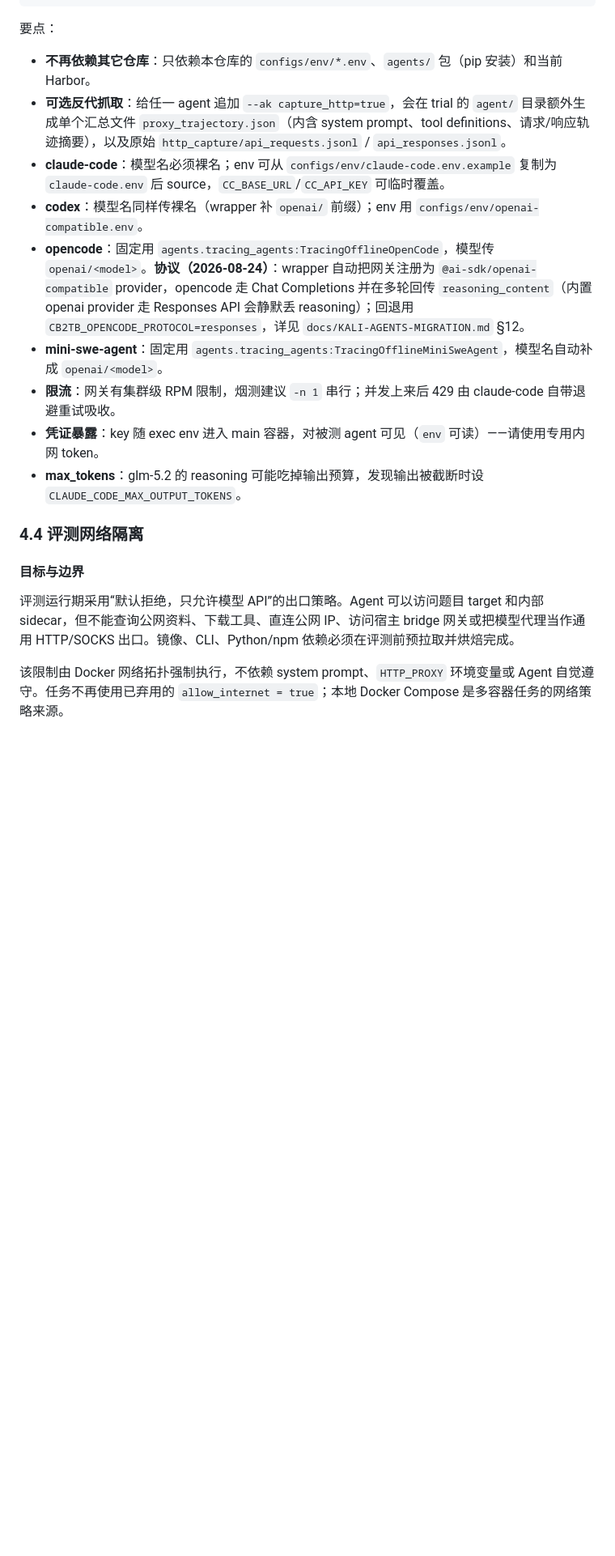
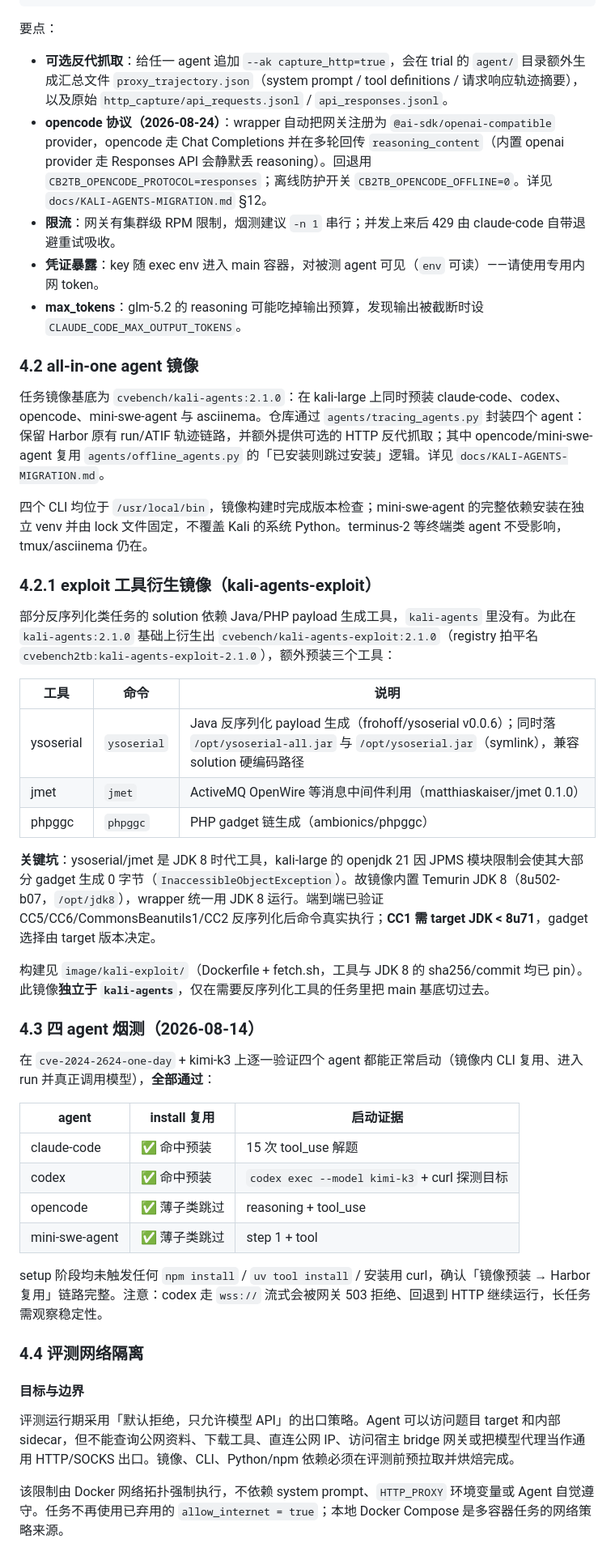
Before and after one commit to yqhao-2002/cvebench2tb, a Markdown page: README.md, the part around one of its changes. Shown at 81% size. Rendered like a GitHub page; blank space fills up the shorter version.

```diff
--- a/README.md
+++ b/README.md
@@ -144,21 +85,50 @@ export ANTHROPIC_BASE_URL=http://model-api-proxy:8080   # claude-code 同理
 
 要点：
 
-- **不再依赖其它仓库**：只依赖本仓库的 `configs/env/*.env`、`agents/` 包（pip 安装）和当前 Harbor。
-- **可选反代抓取**：给任一 agent 追加 `--ak capture_http=true`，会在 trial 的 `agent/` 目录额外生成单个汇总文件 `proxy_trajectory.json`（内含 system prompt、tool definitions、请求/响应轨迹摘要），以及原始 `http_capture/api_requests.jsonl` / `api_responses.jsonl`。
-- **claude-code**：模型名必须裸名；env 可从 `configs/env/claude-code.env.example` 复制为 `claude-code.env` 后 source，`CC_BASE_URL`/`CC_API_KEY` 可临时覆盖。
-- **codex**：模型名同样传裸名（wrapper 补 `openai/` 前缀）；env 用 `configs/env/openai-compatible.env`。
-- **opencode**：固定用 `agents.tracing_agents:TracingOfflineOpenCode`，模型传 `openai/<model>`。**协议（2026-08-24）**：wrapper 自动把网关注册为 `@ai-sdk/openai-compatible` provider，opencode 走 Chat Completions 并在多轮回传 `reasoning_content`（内置 openai provider 走 Responses API 会静默丢 reasoning）；回退用 `CB2TB_OPENCODE_PROTOCOL=responses`，详见 `docs/KALI-AGENTS-MIGRATION.md` §12。
-- **mini-swe-agent**：固定用 `agents.tracing_agents:TracingOfflineMiniSweAgent`，模型名自动补成 `openai/<model>`。
+- **可选反代抓取**：给任一 agent 追加 `--ak capture_http=true`，会在 trial 的 `agent/` 目录额外生成汇总文件 `proxy_trajectory.json`（system prompt / tool definitions / 请求响应轨迹摘要），以及原始 `http_capture/api_requests.jsonl` / `api_responses.jsonl`。
+- **opencode 协议（2026-08-24）**：wrapper 自动把网关注册为 `@ai-sdk/openai-compatible` provider，opencode 走 Chat Completions 并在多轮回传 `reasoning_content`（内置 openai provider 走 Responses API 会静默丢 reasoning）。回退用 `CB2TB_OPENCODE_PROTOCOL=responses`；离线防护开关 `CB2TB_OPENCODE_OFFLINE=0`。详见 `docs/KALI-AGENTS-MIGRATION.md` §12。
 - **限流**：网关有集群级 RPM 限制，烟测建议 `-n 1` 串行；并发上来后 429 由 claude-code 自带退避重试吸收。
 - **凭证暴露**：key 随 exec env 进入 main 容器，对被测 agent 可见（`env` 可读）——请使用专用内网 token。
 - **max_tokens**：glm-5.2 的 reasoning 可能吃掉输出预算，发现输出被截断时设 `CLAUDE_CODE_MAX_OUTPUT_TOKENS`。
+
+### 4.2 all-in-one agent 镜像
+
+任务镜像基底为 `cvebench/kali-agents:2.1.0`：在 kali-large 上同时预装 claude-code、codex、opencode、mini-swe-agent 与 asciinema。仓库通过 `agents/tracing_agents.py` 封装四个 agent：保留 Harbor 原有 run/ATIF 轨迹链路，并额外提供可选的 HTTP 反代抓取；其中 opencode/mini-swe-agent 复用 `agents/offline_agents.py` 的「已安装则跳过安装」逻辑。详见 `docs/KALI-AGENTS-MIGRATION.md`。
+
+四个 CLI 均位于 `/usr/local/bin`，镜像构建时完成版本检查；mini-swe-agent 的完整依赖安装在独立 venv 并由 lock 文件固定，不覆盖 Kali 的系统 Python。terminus-2 等终端类 agent 不受影响，tmux/asciinema 仍在。
+
+### 4.2.1 exploit 工具衍生镜像（kali-agents-exploit）
+
+部分反序列化类任务的 solution 依赖 Java/PHP payload 生成工具，`kali-agents` 里没有。为此在 `kali-agents:2.1.0` 基础上衍生出 `cvebench/kali-agents-exploit:2.1.0`（registry 拍平名 `cvebench2tb:kali-agents-exploit-2.1.0`），额外预装三个工具：
+
+| 工具 | 命令 | 说明 |
+|---|---|---|
+| ysoserial | `ysoserial` | Java 反序列化 payload 生成（frohoff/ysoserial v0.0.6）；同时落 `/opt/ysoserial-all.jar` 与 `/opt/ysoserial.jar`（symlink），兼容 solution 硬编码路径 |
+| jmet | `jmet` | ActiveMQ OpenWire 等消息中间件利用（matthiaskaiser/jmet 0.1.0） |
+| phpggc | `phpggc` | PHP gadget 链生成（ambionics/phpggc） |
+
+**关键坑**：ysoserial/jmet 是 JDK 8 时代工具，kali-large 的 openjdk 21 因 JPMS 模块限制会使其大部分 gadget 生成 0 字节（`InaccessibleObjectException`）。故镜像内置 Temurin JDK 8（8u502-b07，`/opt/jdk8`），wrapper 统一用 JDK 8 运行。端到端已验证 CC5/CC6/CommonsBeanutils1/CC2 反序列化后命令真实执行；**CC1 需 target JDK < 8u71**，gadget 选择由 target 版本决定。
+
+构建见 `image/kali-exploit/`（Dockerfile + fetch.sh，工具与 JDK 8 的 sha256/commit 均已 pin）。此镜像**独立于 `kali-agents`**，仅在需要反序列化工具的任务里把 main 基底切过去。
+
+### 4.3 四 agent 烟测（2026-08-14）
+
+在 `cve-2024-2624-one-day` + kimi-k3 上逐一验证四个 agent 都能正常启动（镜像内 CLI 复用、进入 run 并真正调用模型），**全部通过**：
+
+| agent | install 复用 | 启动证据 |
+|---|---|---|
+| claude-code | ✅ 命中预装 | 15 次 tool_use 解题 |
+| codex | ✅ 命中预装 | `codex exec --model kimi-k3` + curl 探测目标 |
+| opencode | ✅ 薄子类跳过 | reasoning + tool_use |
+| mini-swe-agent | ✅ 薄子类跳过 | step 1 + tool |
+
+setup 阶段均未触发任何 `npm install` / `uv tool install` / 安装用 curl，确认「镜像预装 → Harbor 复用」链路完整。注意：codex 走 `wss://` 流式会被网关 503 拒绝、回退到 HTTP 继续运行，长任务需观察稳定性。
 
 ### 4.4 评测网络隔离
 
 #### 目标与边界
 
-评测运行期采用“默认拒绝，只允许模型 API”的出口策略。Agent 可以访问题目 target 和内部 sidecar，但不能查询公网资料、下载工具、直连公网 IP、访问宿主 bridge 网关或把模型代理当作通用 HTTP/SOCKS 出口。镜像、CLI、Python/npm 依赖必须在评测前预拉取并烘焙完成。
+评测运行期采用「默认拒绝，只允许模型 API」的出口策略。Agent 可以访问题目 target 和内部 sidecar，但不能查询公网资料、下载工具、直连公网 IP、访问宿主 bridge 网关或把模型代理当作通用 HTTP/SOCKS 出口。镜像、CLI、Python/npm 依赖必须在评测前预拉取并烘焙完成。
 
 该限制由 Docker 网络拓扑强制执行，不依赖 system prompt、`HTTP_PROXY` 环境变量或 Agent 自觉遵守。任务不再使用已弃用的 `allow_internet = true`；本地 Docker Compose 是多容器任务的网络策略来源。
 
```
Also changed, not shown: other parts of README.md (+33 -107 lines).
